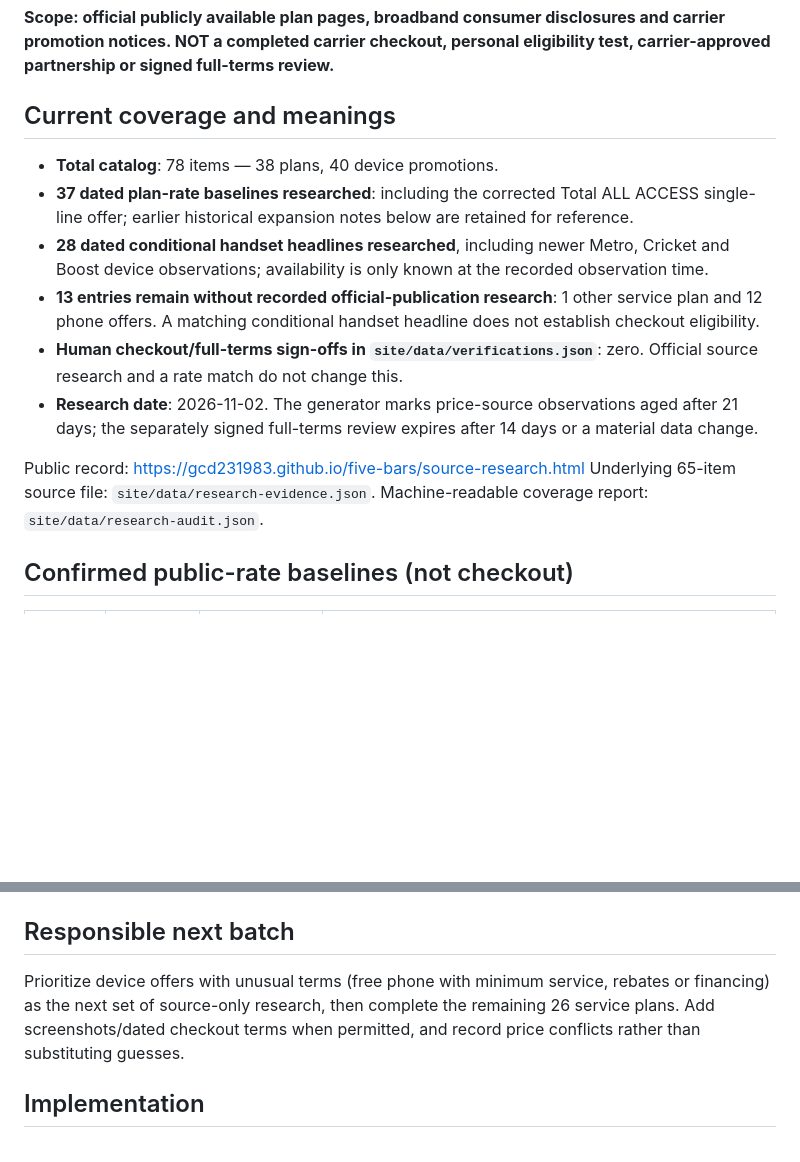
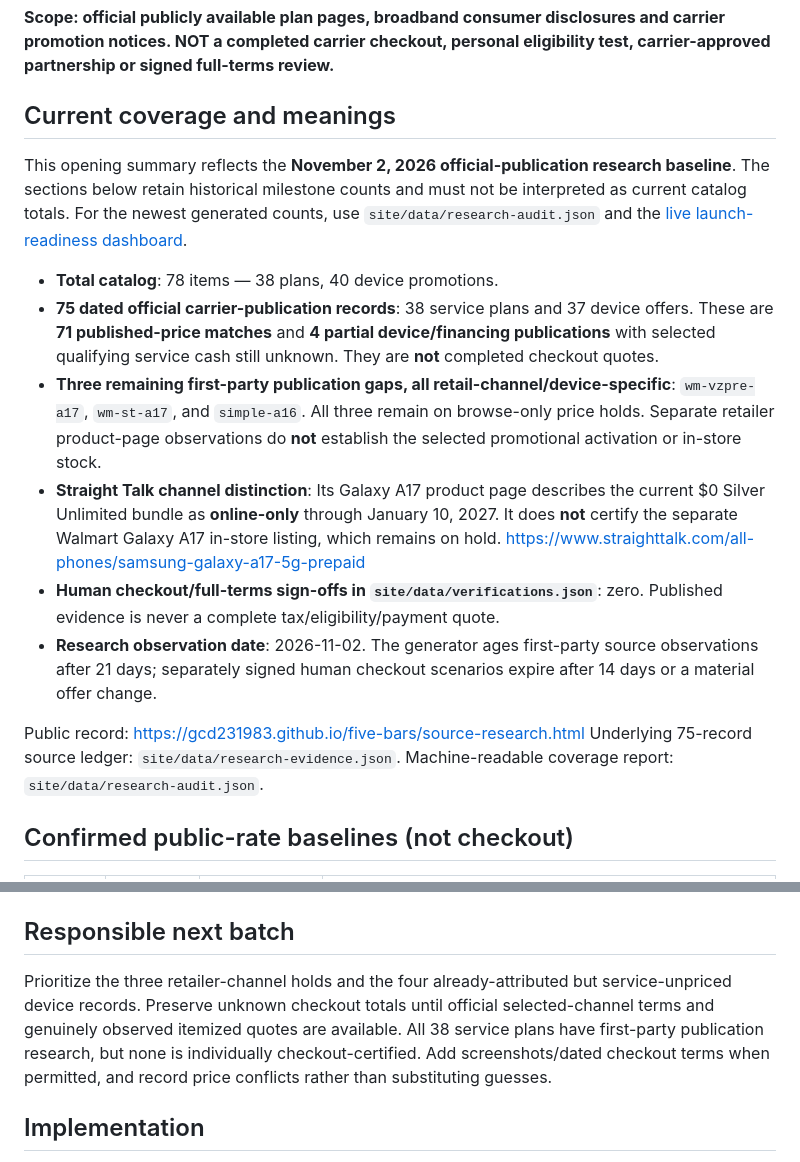
Before and after one commit to gcd231983/five-bars, a Markdown page: OFFICIAL_SOURCE_AUDIT.md, 2 parts joined by grey strips. Rendered like a GitHub page; blank space fills up the shorter version.

Commit message:
Reconcile official source audit summary with 75-record baseline and retain Walmart hold

```diff
--- a/OFFICIAL_SOURCE_AUDIT.md
+++ b/OFFICIAL_SOURCE_AUDIT.md
@@ -4,15 +4,17 @@
 
 ## Current coverage and meanings
 
+This opening summary reflects the **November 2, 2026 official-publication research baseline**. The sections below retain historical milestone counts and must not be interpreted as current catalog totals. For the newest generated counts, use `site/data/research-audit.json` and the [live launch-readiness dashboard](https://gcd231983.github.io/five-bars/launch-readiness.html).
+
 - **Total catalog**: 78 items — 38 plans, 40 device promotions.
-- **37 dated plan-rate baselines researched**: including the corrected Total ALL ACCESS single-line offer; earlier historical expansion notes below are retained for reference.
-- **28 dated conditional handset headlines researched**, including newer Metro, Cricket and Boost device observations; availability is only known at the recorded observation time.
-- **13 entries remain without recorded official-publication research**: 1 other service plan and 12 phone offers. A matching conditional handset headline does not establish checkout eligibility.
-- **Human checkout/full-terms sign-offs in `site/data/verifications.json`**: zero. Official source research and a rate match do not change this.
-- **Research date**: 2026-11-02. The generator marks price-source observations aged after 21 days; the separately signed full-terms review expires after 14 days or a material data change.
+- **75 dated official carrier-publication records**: 38 service plans and 37 device offers. These are **71 published-price matches** and **4 partial device/financing publications** with selected qualifying service cash still unknown. They are **not** completed checkout quotes.
+- **Three remaining first-party publication gaps, all retail-channel/device-specific**: `wm-vzpre-a17`, `wm-st-a17`, and `simple-a16`. All three remain on browse-only price holds. Separate retailer product-page observations do **not** establish the selected promotional activation or in-store stock.
+- **Straight Talk channel distinction**: Its Galaxy A17 product page describes the current $0 Silver Unlimited bundle as **online-only** through January 10, 2027. It does **not** certify the separate Walmart Galaxy A17 in-store listing, which remains on hold. https://www.straighttalk.com/all-phones/samsung-galaxy-a17-5g-prepaid
+- **Human checkout/full-terms sign-offs in `site/data/verifications.json`**: zero. Published evidence is never a complete tax/eligibility/payment quote.
+- **Research observation date**: 2026-11-02. The generator ages first-party source observations after 21 days; separately signed human checkout scenarios expire after 14 days or a material offer change.
 
 Public record: https://gcd231983.github.io/five-bars/source-research.html
-Underlying 65-item source file: `site/data/research-evidence.json`.
+Underlying 75-record source ledger: `site/data/research-evidence.json`.
 Machine-readable coverage report: `site/data/research-audit.json`.
 
 ## Confirmed public-rate baselines (not checkout)
@@ -49,7 +51,7 @@ Use the read-only https://gcd231983.github.io/five-bars/review-workbench.html to
 
 ## Responsible next batch
 
-Prioritize device offers with unusual terms (free phone with minimum service, rebates or financing) as the next set of source-only research, then complete the remaining 26 service plans. Add screenshots/dated checkout terms when permitted, and record price conflicts rather than substituting guesses.
+Prioritize the three retailer-channel holds and the four already-attributed but service-unpriced device records. Preserve unknown checkout totals until official selected-channel terms and genuinely observed itemized quotes are available. All 38 service plans have first-party publication research, but none is individually checkout-certified. Add screenshots/dated checkout terms when permitted, and record price conflicts rather than substituting guesses.
 
 ## Implementation
 
```
